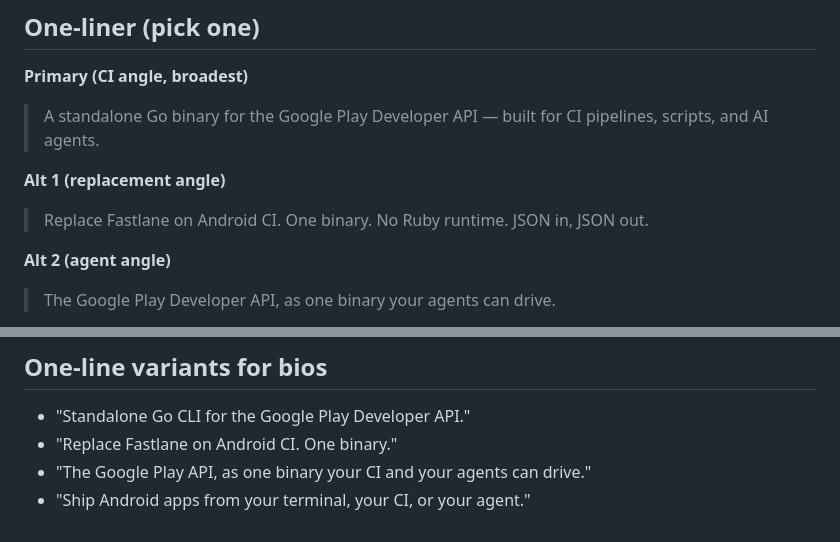
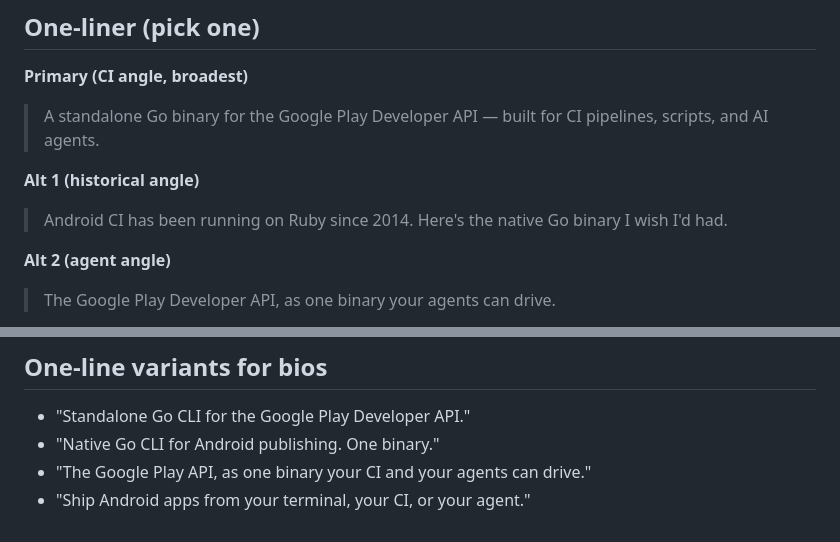
Before and after one commit to PollyGlot/google-play-cli, a Markdown page: docs/marketing/POSITIONING.md, 2 parts joined by grey strips. GitHub-like rendering.

Commit message:
docs(marketing): drop combative "Replace Fastlane" framing
The Alt 1 one-liner and the matching bio variant contradicted the
manifesto's own Voice & tone guide ("Respectful to incumbents",
"Don't say: 'Fastlane is bad.'").

Replace with a historical-angle framing that fits the build-in-public
strategy decided for the alpha2 announce thread:

- Alt 1: "Replace Fastlane on Android CI" -> "Android CI has been
  running on Ruby since 2014. Here's the native Go binary I wish
  I'd had."
- Bio variant: "Replace Fastlane on Android CI. One binary." ->
  "Native Go CLI for Android publishing. One binary."

Co-Authored-By: Claude Opus 4.7 <noreply@anthropic.com>

```diff
--- a/docs/marketing/POSITIONING.md
+++ b/docs/marketing/POSITIONING.md
@@ -13,9 +13,9 @@
 > A standalone Go binary for the Google Play Developer API — built for
 > CI pipelines, scripts, and AI agents.
 
-**Alt 1 (replacement angle)**
-> Replace Fastlane on Android CI. One binary. No Ruby runtime. JSON in,
-> JSON out.
+**Alt 1 (historical angle)**
+> Android CI has been running on Ruby since 2014. Here's the native Go
+> binary I wish I'd had.
 
 **Alt 2 (agent angle)**
 > The Google Play Developer API, as one binary your agents can drive.
@@ -232,6 +232,6 @@ collaborative.
 ## One-line variants for bios
 
 - "Standalone Go CLI for the Google Play Developer API."
-- "Replace Fastlane on Android CI. One binary."
+- "Native Go CLI for Android publishing. One binary."
 - "The Google Play API, as one binary your CI and your agents can drive."
 - "Ship Android apps from your terminal, your CI, or your agent."
```
